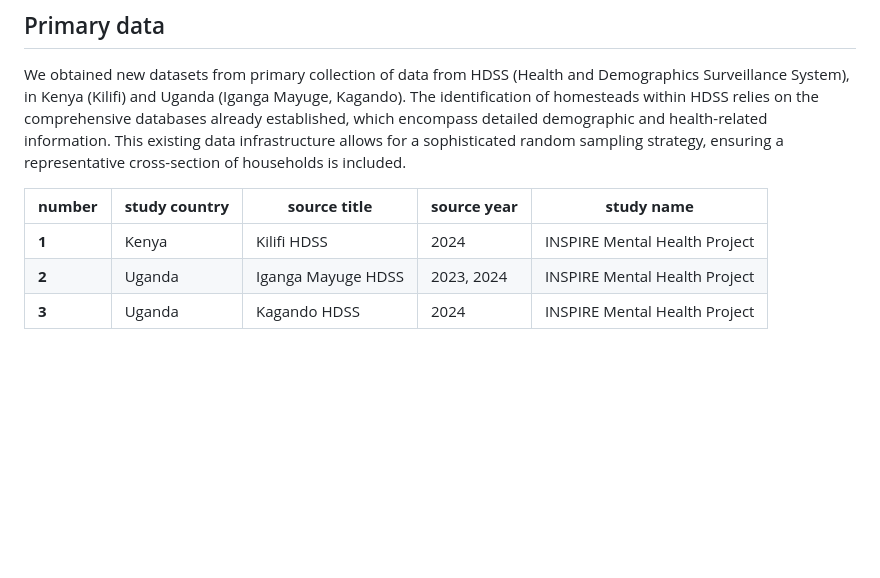
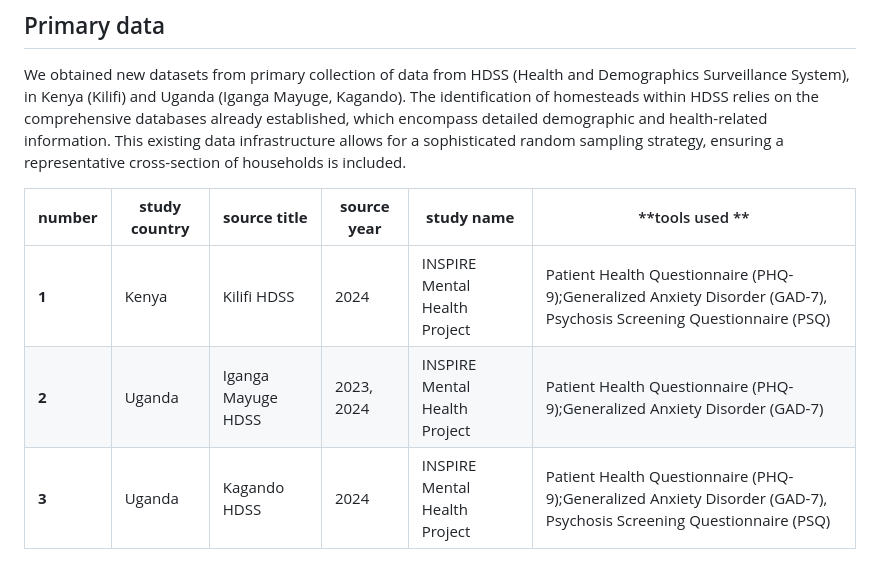
Before and after one commit to APHRC-DSE/INSPIRE-Mental-Health-Project-Integrating-and-Harmonizing-Longitudinal-Data, a Markdown page: data/README.md, the part around the change. Rendered like a GitHub page; blank space fills up the shorter version.

Commit message:
Update README file on data folder

```diff
--- a/data/README.md
+++ b/data/README.md
@@ -30,8 +30,8 @@ The scoping analysis led to access of datasets from 17 articles. Source Code can
 
 We obtained new datasets from primary collection of data from HDSS (Health and Demographics Surveillance System), in Kenya (Kilifi) and Uganda (Iganga Mayuge, Kagando). The identification of homesteads within HDSS relies on the comprehensive databases already established, which encompass detailed demographic and health-related information. This existing data infrastructure allows for a sophisticated random sampling strategy, ensuring a representative cross-section of households is included.
 
-| **number** | **study country** | **source title**   | **source year** | **study name**                |
-|------------|-------------------|--------------------|-----------------|-------------------------------|
-| **1**      | Kenya             | Kilifi HDSS        | 2024            | INSPIRE Mental Health Project |
-| **2**      | Uganda            | Iganga Mayuge HDSS | 2023, 2024      | INSPIRE Mental Health Project |
-| **3**      | Uganda            | Kagando HDSS       | 2024            | INSPIRE Mental Health Project |
+| **number** | **study country** | **source title** | **source year** | **study name** | **tools used ** |
+|---|---|---|---|---|---|
+| **1** | Kenya | Kilifi HDSS | 2024 | INSPIRE Mental Health Project | Patient Health Questionnaire (PHQ-9);Generalized Anxiety Disorder (GAD-7), Psychosis Screening Questionnaire (PSQ)  |
+| **2** | Uganda | Iganga Mayuge HDSS | 2023, 2024 | INSPIRE Mental Health Project | Patient Health Questionnaire (PHQ-9);Generalized Anxiety Disorder (GAD-7)  |
+| **3** | Uganda | Kagando HDSS | 2024 | INSPIRE Mental Health Project | Patient Health Questionnaire (PHQ-9);Generalized Anxiety Disorder (GAD-7), Psychosis Screening Questionnaire (PSQ)  |
```
